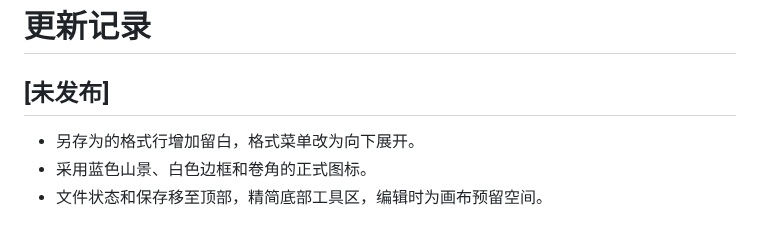
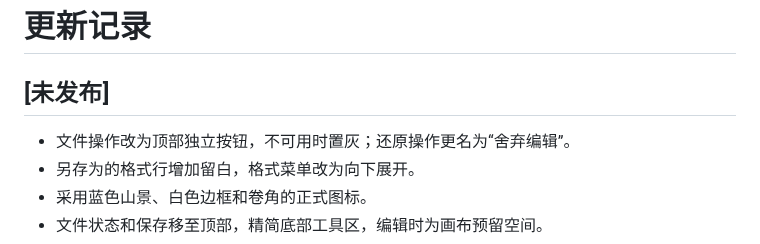
Before and after one commit to wsfwsfwsf2017-gif/PicGlide, a Markdown page: CHANGELOG.md, the part around the change. Drawn GitHub-style.

```diff
--- a/CHANGELOG.md
+++ b/CHANGELOG.md
@@ -2,6 +2,7 @@
 
 ## [未发布]
 
+- 文件操作改为顶部独立按钮，不可用时置灰；还原操作更名为“舍弃编辑”。
 - 另存为的格式行增加留白，格式菜单改为向下展开。
 - 采用蓝色山景、白色边框和卷角的正式图标。
 - 文件状态和保存移至顶部，精简底部工具区，编辑时为画布预留空间。
```
Also changed, not shown: README.md (+1 -1 lines), docs/screenshot.png, 6 other files.
